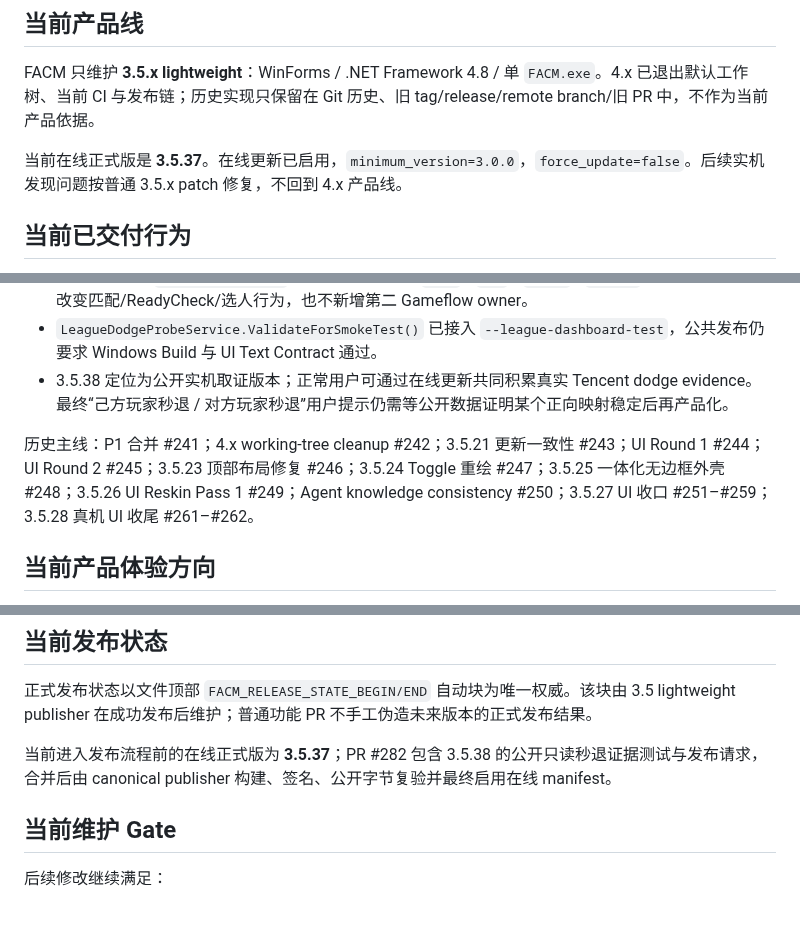
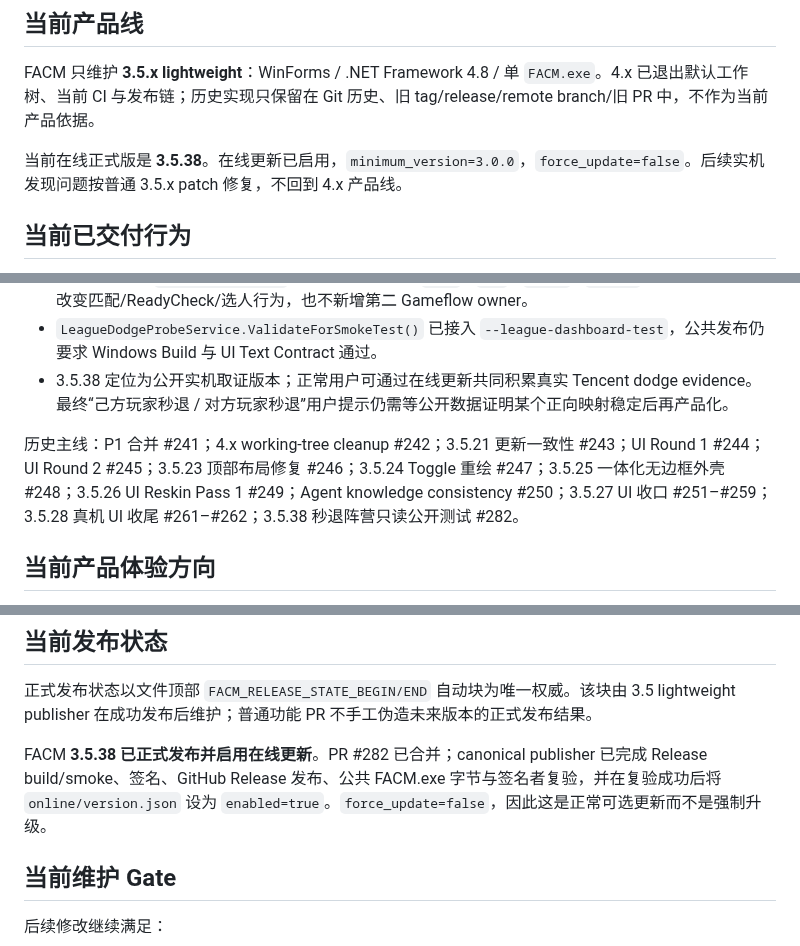
Before and after one commit to xianyumht-cmd/facm, a Markdown page: docs/PROJECT_STATE.md, 3 parts joined by grey strips. GitHub-like rendering; blank space fills up the shorter version.

Commit message:
docs: reconcile FACM 3.5.38 release state

```diff
--- a/docs/PROJECT_STATE.md
+++ b/docs/PROJECT_STATE.md
@@ -20,7 +20,7 @@
 
 FACM 只维护 **3.5.x lightweight**：WinForms / .NET Framework 4.8 / 单 `FACM.exe`。4.x 已退出默认工作树、当前 CI 与发布链；历史实现只保留在 Git 历史、旧 tag/release/remote branch/旧 PR 中，不作为当前产品依据。
 
-当前在线正式版是 **3.5.37**。在线更新已启用，`minimum_version=3.0.0`，`force_update=false`。后续实机发现问题按普通 3.5.x patch 修复，不回到 4.x 产品线。
+当前在线正式版是 **3.5.38**。在线更新已启用，`minimum_version=3.0.0`，`force_update=false`。后续实机发现问题按普通 3.5.x patch 修复，不回到 4.x 产品线。
 
 ## 当前已交付行为
 
@@ -74,7 +74,7 @@ FACM 只维护 **3.5.x lightweight**：WinForms / .NET Framework 4.8 / 单 `FACM
 - `LeagueDodgeProbeService.ValidateForSmokeTest()` 已接入 `--league-dashboard-test`，公共发布仍要求 Windows Build 与 UI Text Contract 通过。
 - 3.5.38 定位为公开实机取证版本；正常用户可通过在线更新共同积累真实 Tencent dodge evidence。最终“己方玩家秒退 / 对方玩家秒退”用户提示仍需等公开数据证明某个正向映射稳定后再产品化。
 
-历史主线：P1 合并 #241；4.x working-tree cleanup #242；3.5.21 更新一致性 #243；UI Round 1 #244；UI Round 2 #245；3.5.23 顶部布局修复 #246；3.5.24 Toggle 重绘 #247；3.5.25 一体化无边框外壳 #248；3.5.26 UI Reskin Pass 1 #249；Agent knowledge consistency #250；3.5.27 UI 收口 #251–#259；3.5.28 真机 UI 收尾 #261–#262。
+历史主线：P1 合并 #241；4.x working-tree cleanup #242；3.5.21 更新一致性 #243；UI Round 1 #244；UI Round 2 #245；3.5.23 顶部布局修复 #246；3.5.24 Toggle 重绘 #247；3.5.25 一体化无边框外壳 #248；3.5.26 UI Reskin Pass 1 #249；Agent knowledge consistency #250；3.5.27 UI 收口 #251–#259；3.5.28 真机 UI 收尾 #261–#262；3.5.38 秒退阵营只读公开测试 #282。
 
 ## 当前产品体验方向
 
@@ -113,7 +113,7 @@ FACM 只维护 **3.5.x lightweight**：WinForms / .NET Framework 4.8 / 单 `FACM
 
 正式发布状态以文件顶部 `FACM_RELEASE_STATE_BEGIN/END` 自动块为唯一权威。该块由 3.5 lightweight publisher 在成功发布后维护；普通功能 PR 不手工伪造未来版本的正式发布结果。
 
-当前进入发布流程前的在线正式版为 **3.5.37**；PR #282 包含 3.5.38 的公开只读秒退证据测试与发布请求，合并后由 canonical publisher 构建、签名、公开字节复验并最终启用在线 manifest。
+FACM **3.5.38 已正式发布并启用在线更新**。PR #282 已合并；canonical publisher 已完成 Release build/smoke、签名、GitHub Release 发布、公共 FACM.exe 字节与签名者复验，并在复验成功后将 `online/version.json` 设为 `enabled=true`。`force_update=false`，因此这是正常可选更新而不是强制升级。
 
 ## 当前维护 Gate
 
```
